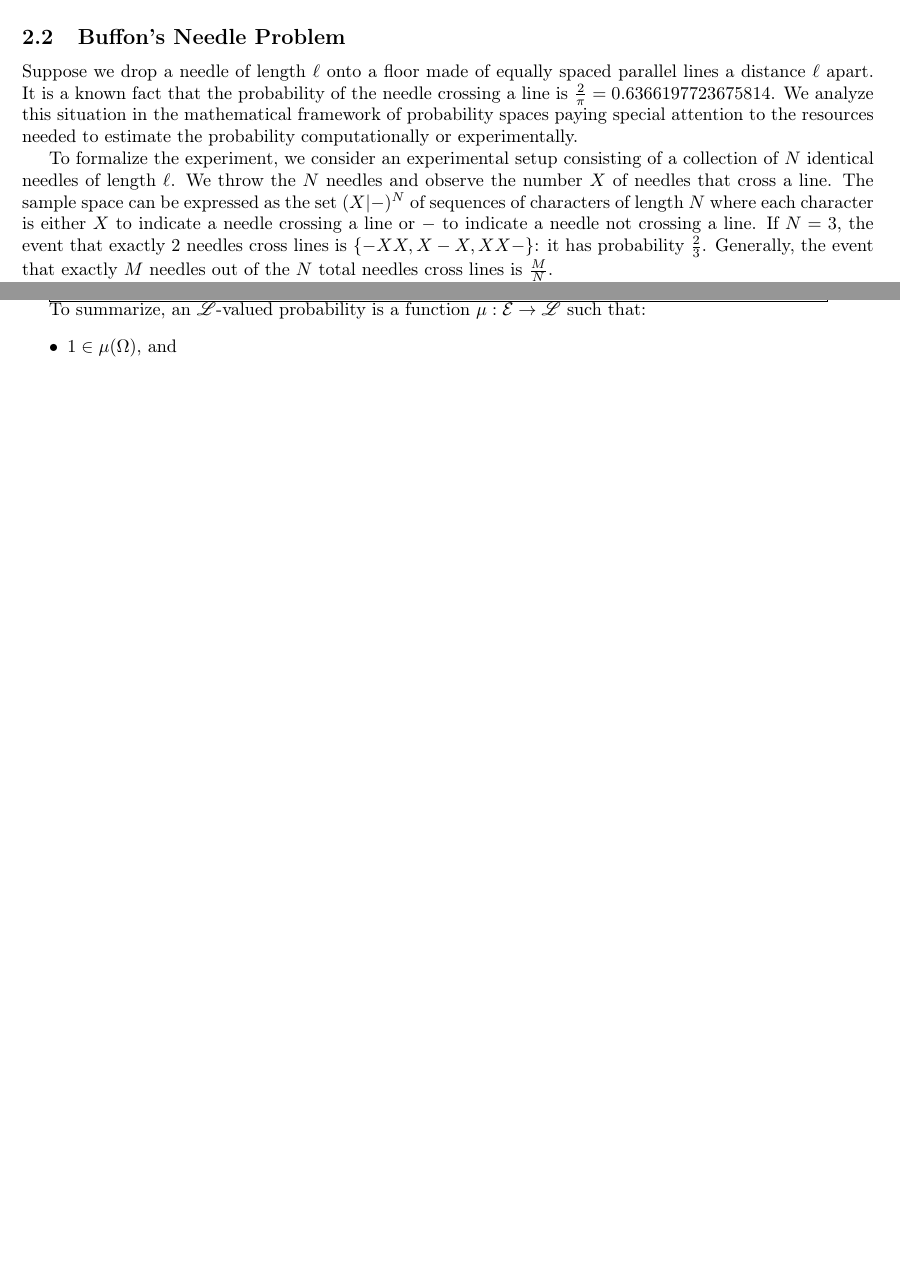
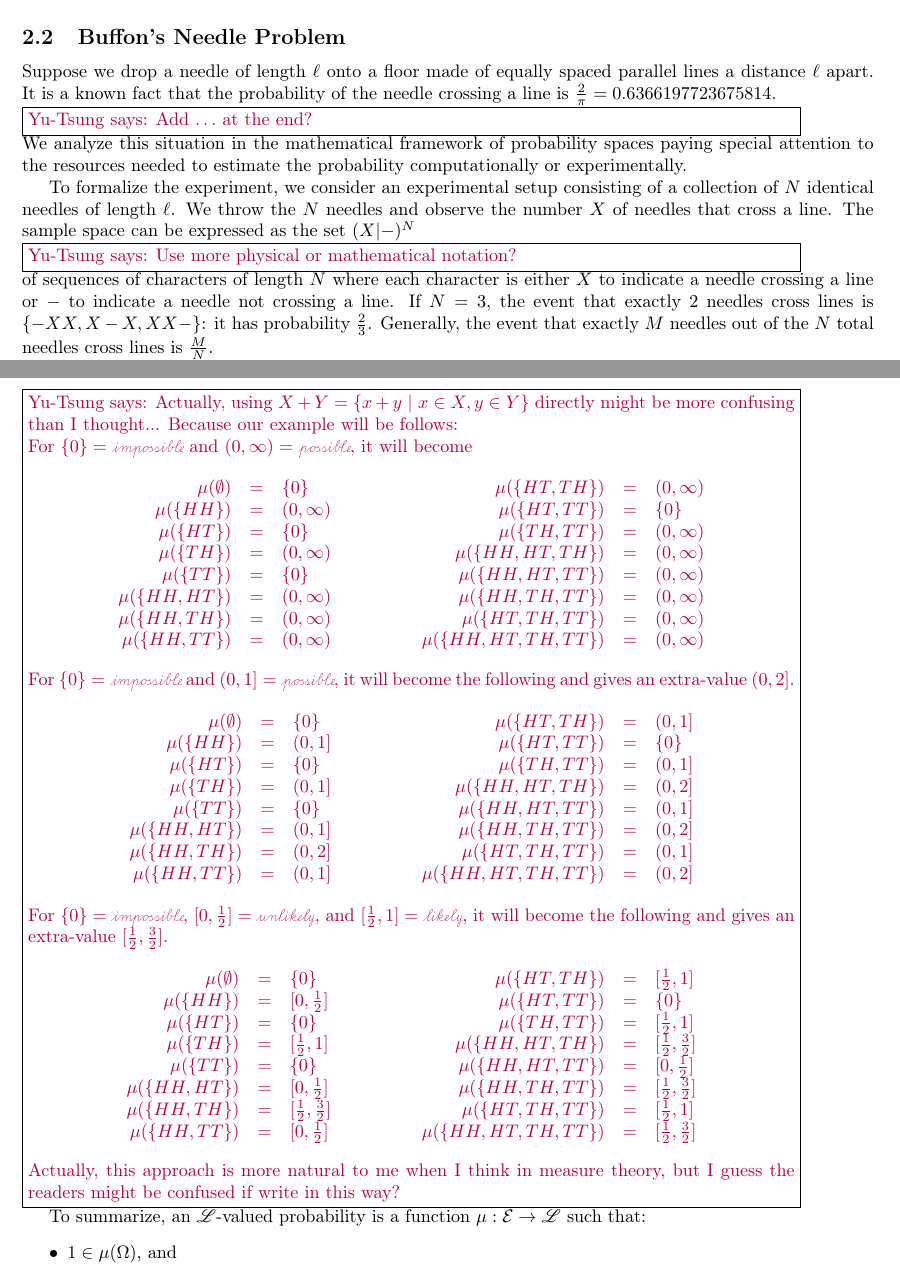
Before and after one commit to yuttai/Contextuality-and-Nonlocality-in-Discrete-Quantum-Theory, a LaTeX document (prob.tex): two parts of pages 2 and 3 of 9 before the commit and two parts of pages 2 and 4 of 11 after it, joined at a grey line, cut so that both start at the same text, the shorter picture padded with empty space. Compiled offline with pdfLaTeX.

Commit message:
prob.tex Add some comments...

```diff
--- a/prob.tex
+++ b/prob.tex
@@ -169,7 +169,10 @@ measures~\cite{Dempster1967,Zadeh1986,Weichselberger2000,JamisonLodwick2004}.
 Suppose we drop a needle of length $\ell$ onto a floor made of equally
 spaced parallel lines a distance $\ell$ apart. It is a known fact that
 the probability of the needle crossing a line is
-$\frac{2}{\pi} = 0.6366197723675814$. We analyze this situation in the
+$\frac{2}{\pi} = 0.6366197723675814$.
+\\
+\yutsung{Add $\ldots$ at the end? }\\
+We analyze this situation in the
 mathematical framework of probability spaces paying special attention
 to the resources needed to estimate the probability computationally or
 experimentally.
@@ -178,7 +181,9 @@ To formalize the experiment, we consider an experimental setup
 consisting of a collection of $N$ identical needles of length
 $\ell$. We throw the $N$ needles and observe the number $X$ of needles
 that cross a line. The sample space can be expressed as the set
-$(X|-)^N$ of sequences of characters of length $N$ where each
+$(X|-)^N$ \\
+\yutsung{Use more physical or mathematical notation?}\\
+of sequences of characters of length $N$ where each
 character is either $X$ to indicate a needle crossing a line or $-$ to
 indicate a needle not crossing a line. If $N=3$, the event that
 exactly 2 needles cross lines is $\{-XX,X-X,XX-\}$: it has
@@ -249,7 +257,88 @@ From Puri and Ralescu's paper: Fix $n=1$ (only 1-dimension). Conditions on $\mu$
 where the sum of subsets of $\mathbb{R}$ (not $\mathbb{R}^n$ as in the
 paper) is as follows. Let $X$ and $Y$ be subsets of $\mathbb{R}$, then
 $X + Y = \{ x + y ~|~ x \in X, y \in Y \}$
-}
+}\\
+\yutsung{Actually, using $X+Y=\{x+y~|~x\in X,y\in Y\}$ directly
+might be more confusing than I thought... Because our example will
+be follows:
+
+For $\{0\}=\imposs$ and $(0,\infty)=\poss$, it will become
+\[
+\begin{array}{c@{\qquad\qquad}c}
+\begin{array}{rcl}
+\pmeas(\emptyset) & = & \{0\}\\
+\pmeas(\{HH\}) & = & (0,\infty)\\
+\pmeas(\{HT\}) & = & \{0\}\\
+\pmeas(\{TH\}) & = & (0,\infty)\\
+\pmeas(\{TT\}) & = & \{0\}\\
+\pmeas(\{HH,HT\}) & = & (0,\infty)\\
+\pmeas(\{HH,TH\}) & = & (0,\infty)\\
+\pmeas(\{HH,TT\}) & = & (0,\infty)
+\end{array} & \begin{array}{rcl}
+\pmeas(\{HT,TH\}) & = & (0,\infty)\\
+\pmeas(\{HT,TT\}) & = & \{0\}\\
+\pmeas(\{TH,TT\}) & = & (0,\infty)\\
+\pmeas(\{HH,HT,TH\}) & = & (0,\infty)\\
+\pmeas(\{HH,HT,TT\}) & = & (0,\infty)\\
+\pmeas(\{HH,TH,TT\}) & = & (0,\infty)\\
+\pmeas(\{HT,TH,TT\}) & = & (0,\infty)\\
+\pmeas(\{HH,HT,TH,TT\}) & = & (0,\infty)
+\end{array}\end{array}
+\]
+
+For $\{0\}=\imposs$ and $(0,1]=\poss$, it will become the following
+and gives an extra-value~$(0,2]$.
+\[
+\begin{array}{c@{\qquad\qquad}c}
+\begin{array}{rcl}
+\pmeas(\emptyset) & = & \{0\}\\
+\pmeas(\{HH\}) & = & (0,1]\\
+\pmeas(\{HT\}) & = & \{0\}\\
+\pmeas(\{TH\}) & = & (0,1]\\
+\pmeas(\{TT\}) & = & \{0\}\\
+\pmeas(\{HH,HT\}) & = & (0,1]\\
+\pmeas(\{HH,TH\}) & = & (0,2]\\
+\pmeas(\{HH,TT\}) & = & (0,1]
+\end{array} & \begin{array}{rcl}
+\pmeas(\{HT,TH\}) & = & (0,1]\\
+\pmeas(\{HT,TT\}) & = & \{0\}\\
+\pmeas(\{TH,TT\}) & = & (0,1]\\
+\pmeas(\{HH,HT,TH\}) & = & (0,2]\\
+\pmeas(\{HH,HT,TT\}) & = & (0,1]\\
+\pmeas(\{HH,TH,TT\}) & = & (0,2]\\
+\pmeas(\{HT,TH,TT\}) & = & (0,1]\\
+\pmeas(\{HH,HT,TH,TT\}) & = & (0,2]
+\end{array}\end{array}
+\]
+
+For $\{0\}=\imposs$, $[0,\frac{1}{2}]=\unlikely$, and $[\frac{1}{2},1]=\likely$,
+it will become the following and gives an extra-value~$[\frac{1}{2},\frac{3}{2}]$.
+\[
+\begin{array}{c@{\qquad\qquad}c}
+\begin{array}{rcl}
+\pmeas(\emptyset) & = & \{0\}\\
+\pmeas(\{HH\}) & = & [0,\frac{1}{2}]\\
+\pmeas(\{HT\}) & = & \{0\}\\
+\pmeas(\{TH\}) & = & [\frac{1}{2},1]\\
+\pmeas(\{TT\}) & = & \{0\}\\
+\pmeas(\{HH,HT\}) & = & [0,\frac{1}{2}]\\
+\pmeas(\{HH,TH\}) & = & [\frac{1}{2},\frac{3}{2}]\\
+\pmeas(\{HH,TT\}) & = & [0,\frac{1}{2}]
+\end{array} & \begin{array}{rcl}
+\pmeas(\{HT,TH\}) & = & [\frac{1}{2},1]\\
+\pmeas(\{HT,TT\}) & = & \{0\}\\
+\pmeas(\{TH,TT\}) & = & [\frac{1}{2},1]\\
+\pmeas(\{HH,HT,TH\}) & = & [\frac{1}{2},\frac{3}{2}]\\
+\pmeas(\{HH,HT,TT\}) & = & [0,\frac{1}{2}]\\
+\pmeas(\{HH,TH,TT\}) & = & [\frac{1}{2},\frac{3}{2}]\\
+\pmeas(\{HT,TH,TT\}) & = & [\frac{1}{2},1]\\
+\pmeas(\{HH,HT,TH,TT\}) & = & [\frac{1}{2},\frac{3}{2}]
+\end{array}\end{array}
+\]
+
+Actually, this approach is more natural to me when I think in measure
+theory, but I guess the readers might be confused if write in this
+way?}
 
 
 
```
Also changed, not shown: prob.pdf, prob.tex (5 more changed lines), 1 other file.
